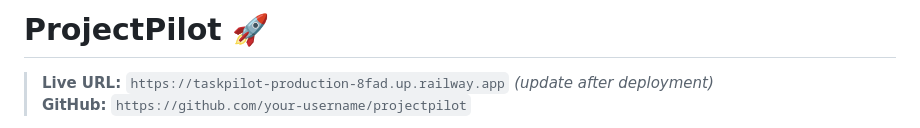
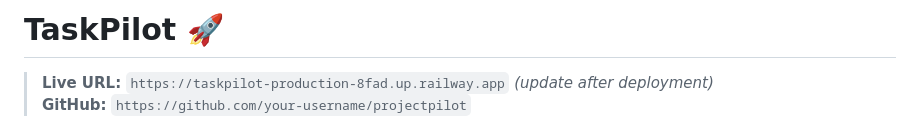
Before and after one commit to ashutosh8950/TaskPilot, a Markdown page: README.md, the part around the change. Rendered like a GitHub page.

```diff
--- a/README.md
+++ b/README.md
@@ -1,4 +1,4 @@
-# ProjectPilot 🚀
+# TaskPilot 🚀
 
 > **Live URL:** `https://taskpilot-production-8fad.up.railway.app` *(update after deployment)*
 > **GitHub:** `https://github.com/your-username/projectpilot`
```
